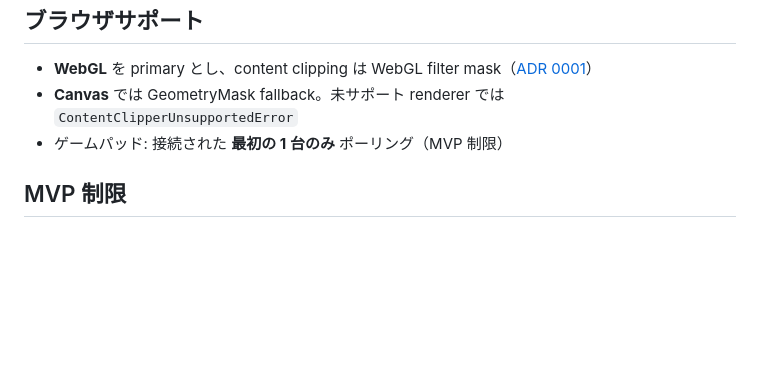
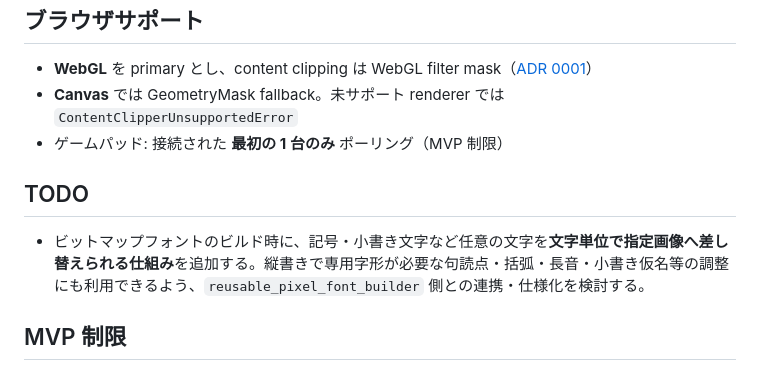
Before and after one commit to junt74-itch/reusable_phaser_window_system, a Markdown page: README.md, the part around the change. Drawn GitHub-style; blank space fills up the shorter version.

Commit message:
docs: add custom per-glyph font image replacement TODO

```diff
--- a/README.md
+++ b/README.md
@@ -203,6 +203,10 @@ chrome 差し替えは `createRenderer` + `createNineSliceWindowRenderer`（テ
 - **Canvas** では GeometryMask fallback。未サポート renderer では `ContentClipperUnsupportedError`
 - ゲームパッド: 接続された **最初の 1 台のみ** ポーリング（MVP 制限）
 
+## TODO
+
+- ビットマップフォントのビルド時に、記号・小書き文字など任意の文字を**文字単位で指定画像へ差し替えられる仕組み**を追加する。縦書きで専用字形が必要な句読点・括弧・長音・小書き仮名等の調整にも利用できるよう、`reusable_pixel_font_builder` 側との連携・仕様化を検討する。
+
 ## MVP 制限
 
 完全な日本語禁則処理なし（縦書きの基本グリフ補正は対応）、グローバル `WindowManager` singleton なし（Scene 所有の `WindowFocusController` はある）、ゲームパッドは first pad only、a11y は意味イベントのみ（DOM overlay なし）。リストは content を超えるとスクロールします。詳細は [`docs/MVP_RELEASE_CHECKLIST.md`](docs/MVP_RELEASE_CHECKLIST.md) と [`docs/PHASE2_RELEASE_CHECKLIST.md`](docs/PHASE2_RELEASE_CHECKLIST.md)。
```
